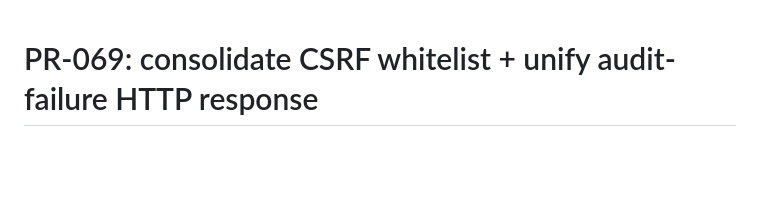
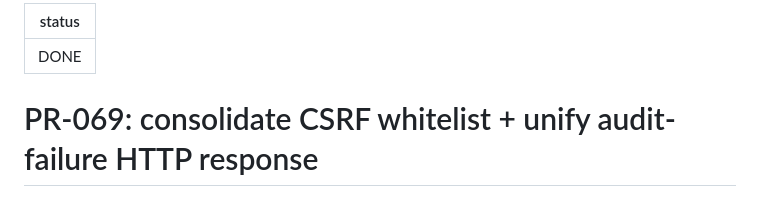
Before and after one commit to AlexBomber12/megaraid-dashboard, a Markdown page: tasks/PR-069.md, the part around the change. Rendered like a GitHub page; blank space fills up the shorter version.

Commit message:
[STATUS] PR-069 marked DONE: PR merged
[skip ci]

```diff
--- a/tasks/PR-069.md
+++ b/tasks/PR-069.md
@@ -1,3 +1,7 @@
+---
+status: DONE
+---
+
 # PR-069: consolidate CSRF whitelist + unify audit-failure HTTP response
 
 Branch: pr-069-csrf-whitelist-audit-consistency
```
